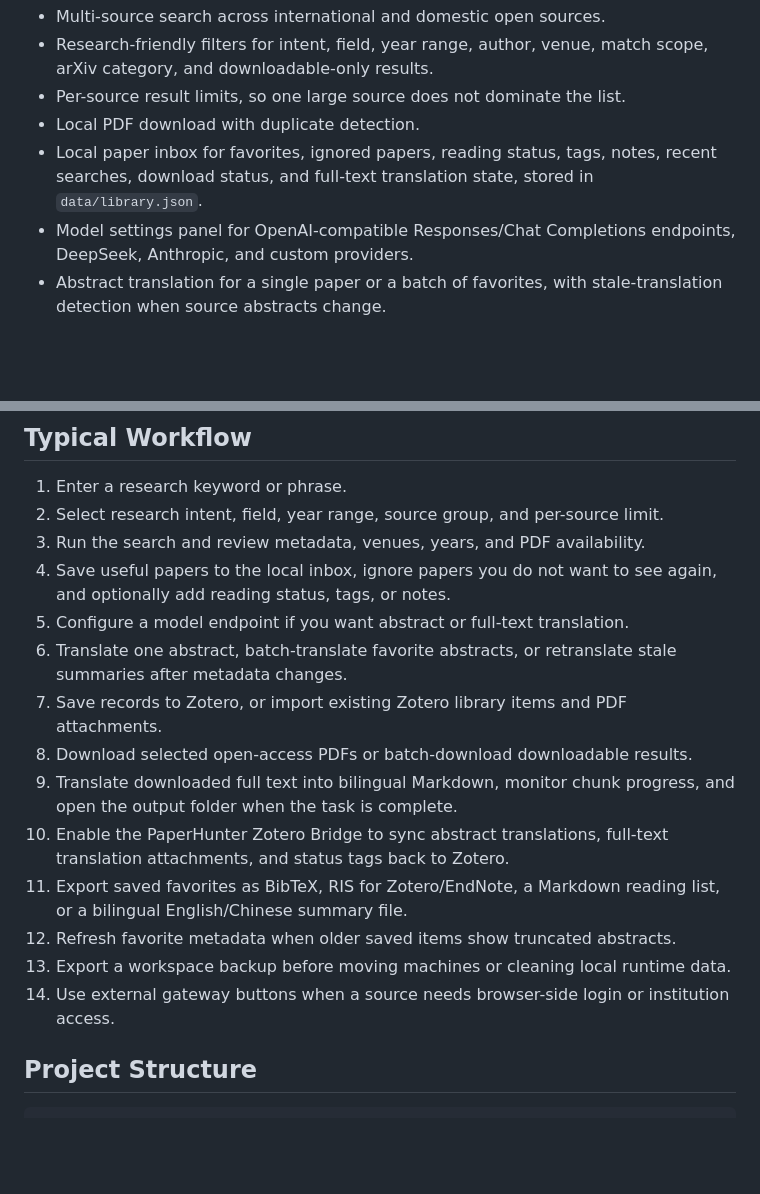
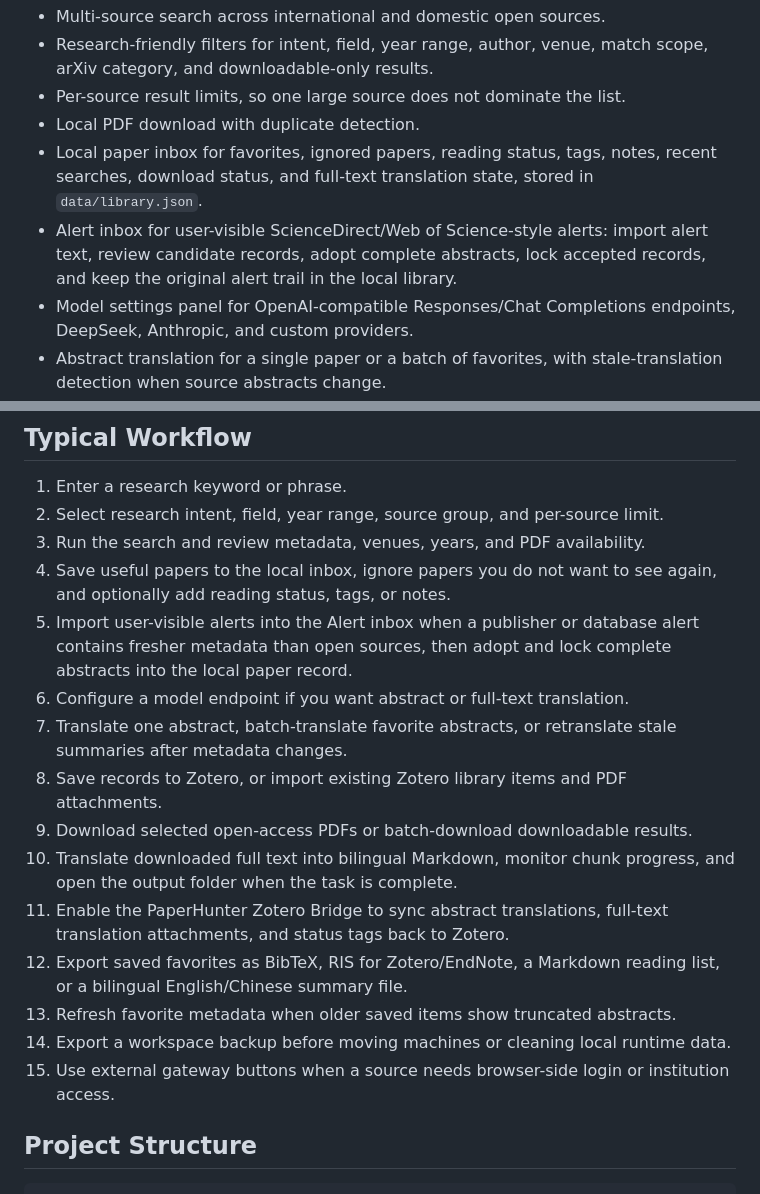
Before and after one commit to Jia0808/PaperHunter, a Markdown page: README.md, 2 parts joined by grey strips. Drawn GitHub-style; blank space fills up the shorter version.

Commit message:
Document Alert inbox in README highlights (#9)

```diff
--- a/README.md
+++ b/README.md
@@ -27,6 +27,7 @@ The project uses a plain Python backend and a native HTML/CSS/JavaScript fronten
 - Per-source result limits, so one large source does not dominate the list.
 - Local PDF download with duplicate detection.
 - Local paper inbox for favorites, ignored papers, reading status, tags, notes, recent searches, download status, and full-text translation state, stored in `data/library.json`.
+- Alert inbox for user-visible ScienceDirect/Web of Science-style alerts: import alert text, review candidate records, adopt complete abstracts, lock accepted records, and keep the original alert trail in the local library.
 - Model settings panel for OpenAI-compatible Responses/Chat Completions endpoints, DeepSeek, Anthropic, and custom providers.
 - Abstract translation for a single paper or a batch of favorites, with stale-translation detection when source abstracts change.
 - Zotero round-trip integration: save discovered records to Zotero, import local Zotero records and PDF attachments, and sync PaperHunter translations and status tags back through the PaperHunter Zotero Bridge.
@@ -146,16 +147,17 @@ If the panel still says the bridge is required, make sure Zotero is running, rei
 2. Select research intent, field, year range, source group, and per-source limit.
 3. Run the search and review metadata, venues, years, and PDF availability.
 4. Save useful papers to the local inbox, ignore papers you do not want to see again, and optionally add reading status, tags, or notes.
-5. Configure a model endpoint if you want abstract or full-text translation.
-6. Translate one abstract, batch-translate favorite abstracts, or retranslate stale summaries after metadata changes.
-7. Save records to Zotero, or import existing Zotero library items and PDF attachments.
-8. Download selected open-access PDFs or batch-download downloadable results.
-9. Translate downloaded full text into bilingual Markdown, monitor chunk progress, and open the output folder when the task is complete.
-10. Enable the PaperHunter Zotero Bridge to sync abstract translations, full-text translation attachments, and status tags back to Zotero.
-11. Export saved favorites as BibTeX, RIS for Zotero/EndNote, a Markdown reading list, or a bilingual English/Chinese summary file.
-12. Refresh favorite metadata when older saved items show truncated abstracts.
-13. Export a workspace backup before moving machines or cleaning local runtime data.
-14. Use external gateway buttons when a source needs browser-side login or institution access.
+5. Import user-visible alerts into the Alert inbox when a publisher or database alert contains fresher metadata than open sources, then adopt and lock complete abstracts into the local paper record.
+6. Configure a model endpoint if you want abstract or full-text translation.
+7. Translate one abstract, batch-translate favorite abstracts, or retranslate stale summaries after metadata changes.
+8. Save records to Zotero, or import existing Zotero library items and PDF attachments.
+9. Download selected open-access PDFs or batch-download downloadable results.
+10. Translate downloaded full text into bilingual Markdown, monitor chunk progress, and open the output folder when the task is complete.
+11. Enable the PaperHunter Zotero Bridge to sync abstract translations, full-text translation attachments, and status tags back to Zotero.
+12. Export saved favorites as BibTeX, RIS for Zotero/EndNote, a Markdown reading list, or a bilingual English/Chinese summary file.
+13. Refresh favorite metadata when older saved items show truncated abstracts.
+14. Export a workspace backup before moving machines or cleaning local runtime data.
+15. Use external gateway buttons when a source needs browser-side login or institution access.
 
 ## Project Structure
 
```
Also changed, not shown: README.zh-CN.md (+12 -10 lines).
